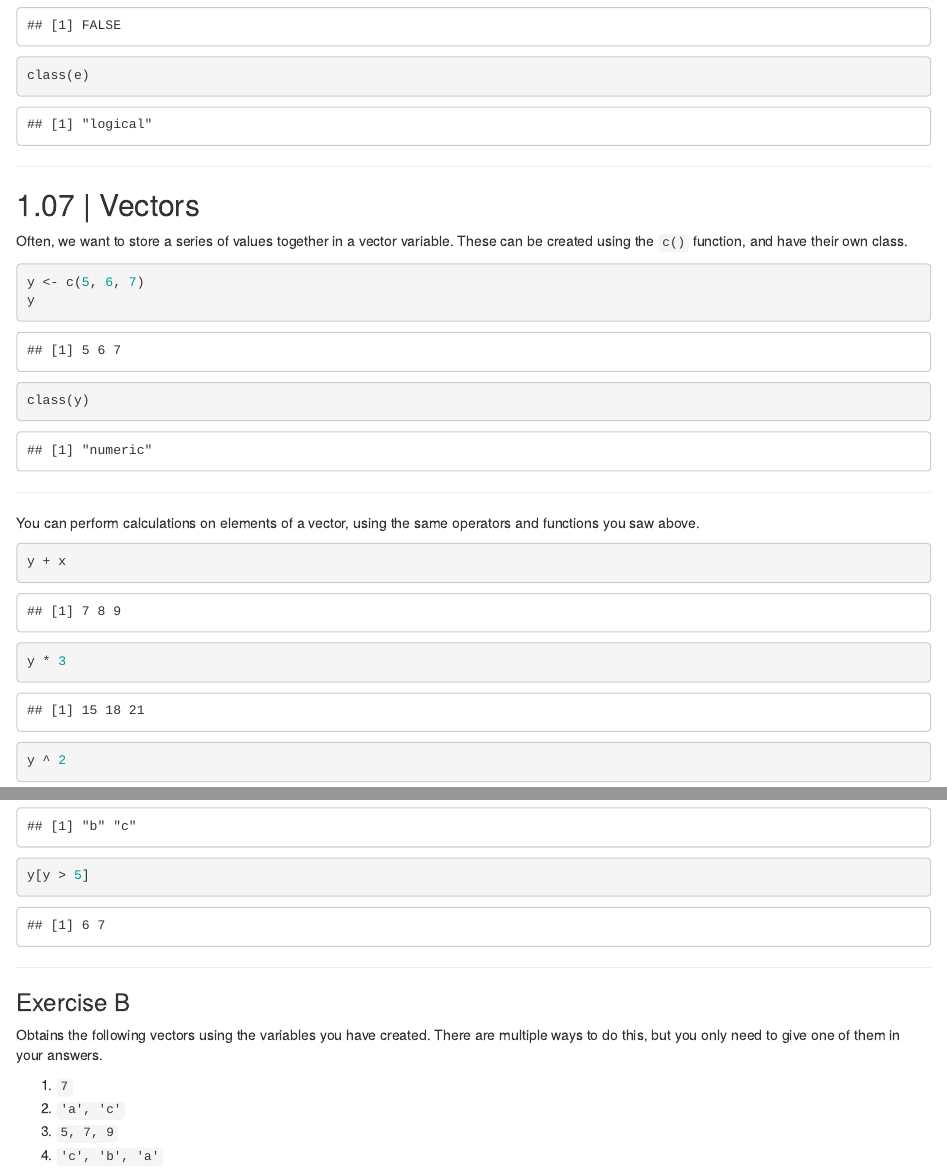
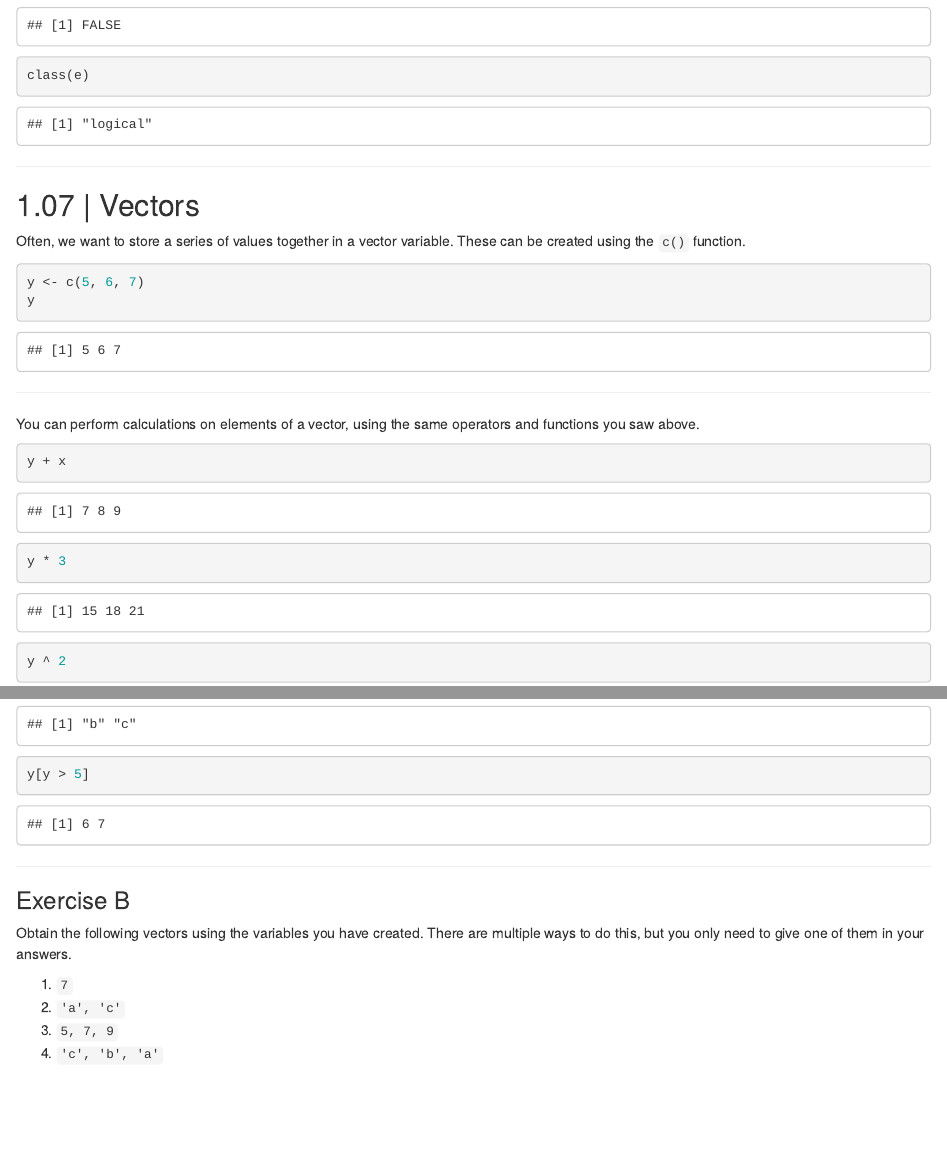
Before and after one commit to FOS-MDS/r_introduction, an R Markdown document (source/Practical-Instructions-1_R-Introduction.Rmd): the page in a window 1100 px wide, from 3630 px down, and a second part further down, joined at a grey line. The pictures show the output file Practical-Instructions-1_R-Introduction.html that the author committed with the source, opened offline.

Commit message:
update files

````diff
--- a/source/Practical-Instructions-1_R-Introduction.Rmd
+++ b/source/Practical-Instructions-1_R-Introduction.Rmd
@@ -178,12 +178,11 @@ class(e)
 
 ## 1.07 | Vectors
 
-Often, we want to store a series of values together in a vector variable. These can be created using the `c()` function, and have their own class.
+Often, we want to store a series of values together in a vector variable. These can be created using the `c()` function.
 
 ```{r}
 y <- c(5, 6, 7)
 y
-class(y)
 ```
 
 ***
@@ -263,7 +262,7 @@ y[y > 5]
 
 ### Exercise B
 
-Obtains the following vectors using the variables you have created. There are multiple ways to do this, but you only need to give one of them in your answers.
+Obtain the following vectors using the variables you have created. There are multiple ways to do this, but you only need to give one of them in your answers.
 
 1. `7`
 2. `'a', 'c'`
````
Also changed, not shown: Practical-Instructions-1_R-Introduction.html.
